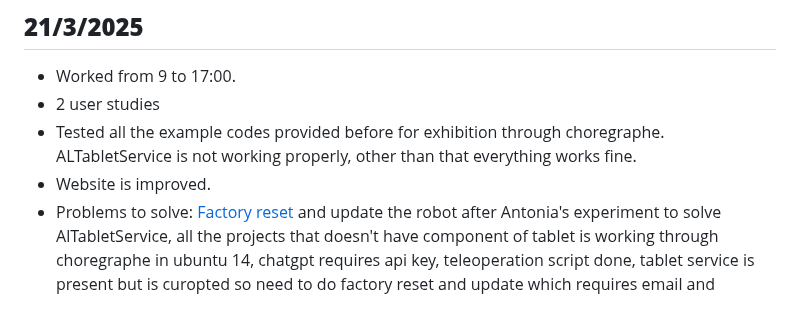
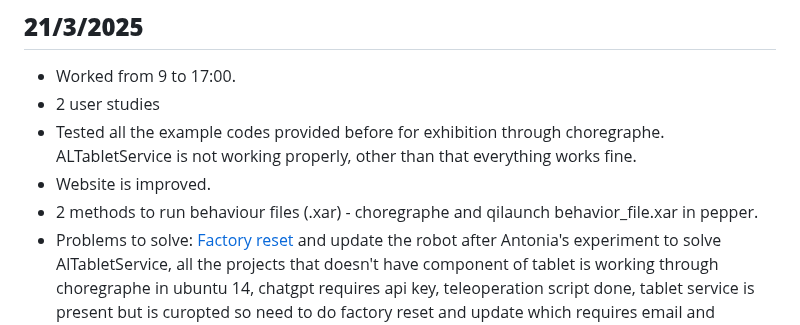
Before and after one commit to Dharun235/RA_2025, a Markdown page: Documentation of work.md, the part around the change. Rendered like a GitHub page.

```diff
--- a/Documentation of work.md
+++ b/Documentation of work.md
@@ -219,5 +219,6 @@ Note engagement level
 - 2 user studies
 - Tested all the example codes provided before for exhibition through choregraphe. ALTabletService is not working properly, other than that everything works fine.
 - Website is improved.
+- 2 methods to run behaviour files (.xar) - choregraphe and qilaunch behavior_file.xar in pepper.
 - Problems to solve: [Factory reset](https://support.old.unitedrobotics.group/en/support/solutions/articles/80001010870-factory-reset-pepper-2-5-) and update the robot after Antonia's experiment to solve AlTabletService, all the projects that doesn't have component of tablet is working through choregraphe in ubuntu 14, chatgpt requires api key, teleoperation script done, tablet service is present but is curopted so need to do factory reset and update which requires email and password and can be doen after Ilaria has arrived, collect data from Mohammad to update the website and hosting details which can be done after he arrives.
 ---
```
